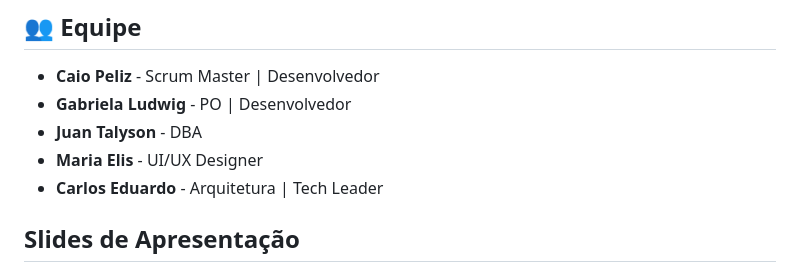
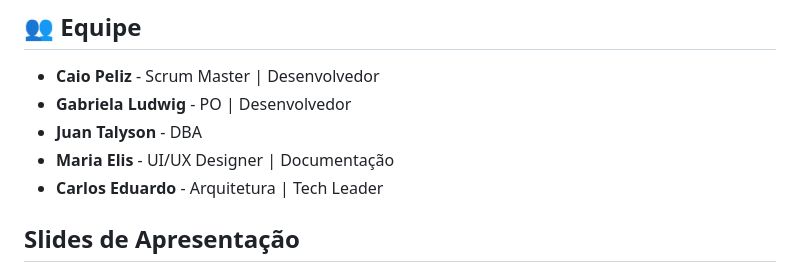
Before and after one commit to caiocardoso418/petzzy, a Markdown page: README.md, the part around the change. Drawn GitHub-style.

Commit message:
Atualizar o README.md
Atualização das funções de cada membro da equipe

```diff
--- a/README.md
+++ b/README.md
@@ -125,7 +125,7 @@ Siga os passos abaixo para configurar e rodar a aplicação na sua máquina.
 -   **Caio Peliz** - Scrum Master | Desenvolvedor
 -   **Gabriela Ludwig** - PO | Desenvolvedor
 -   **Juan Talyson** - DBA
--   **Maria Elis** - UI/UX Designer
+-   **Maria Elis** - UI/UX Designer | Documentação
 -   **Carlos Eduardo** - Arquitetura | Tech Leader
 
 ## Slides de Apresentação
```
